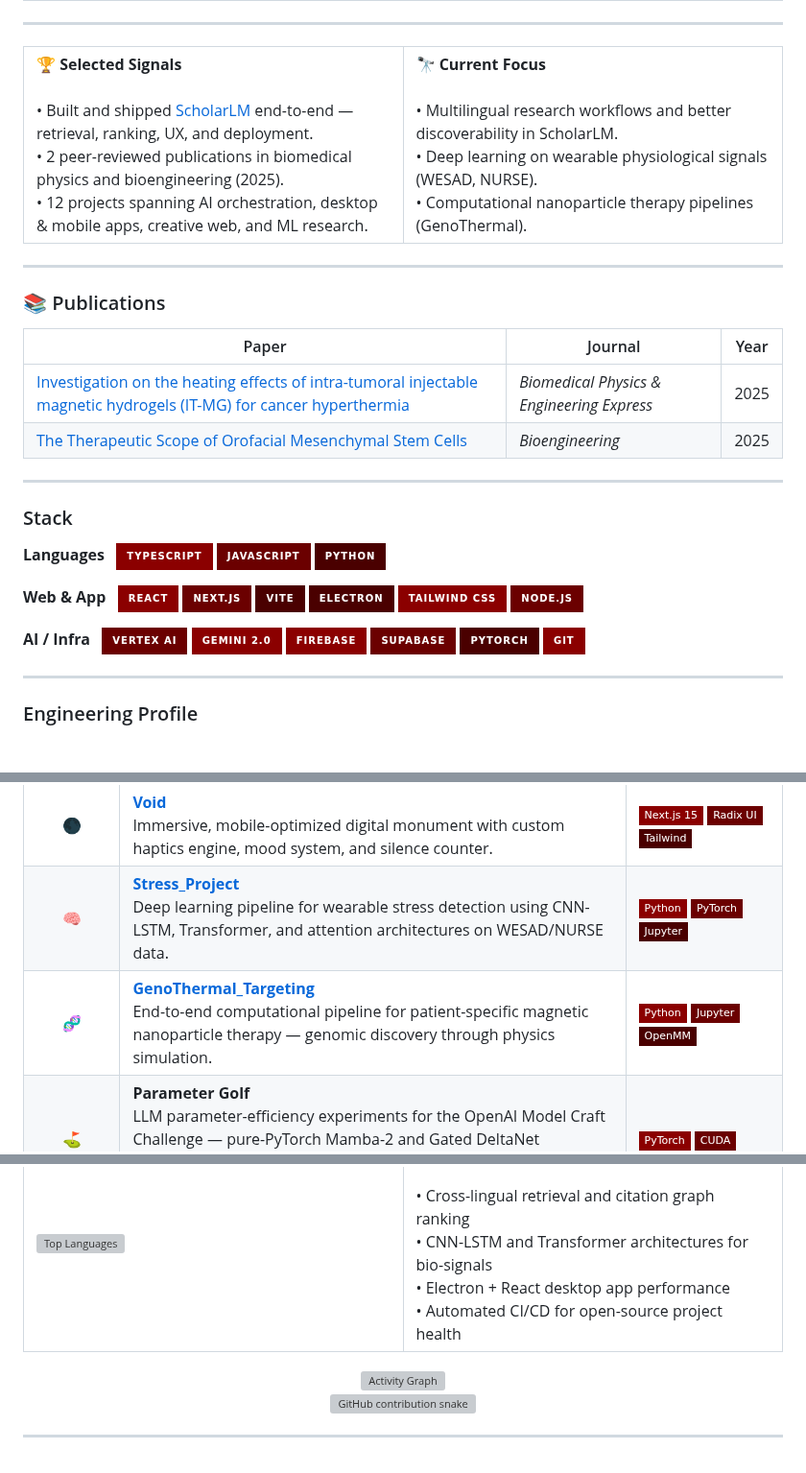
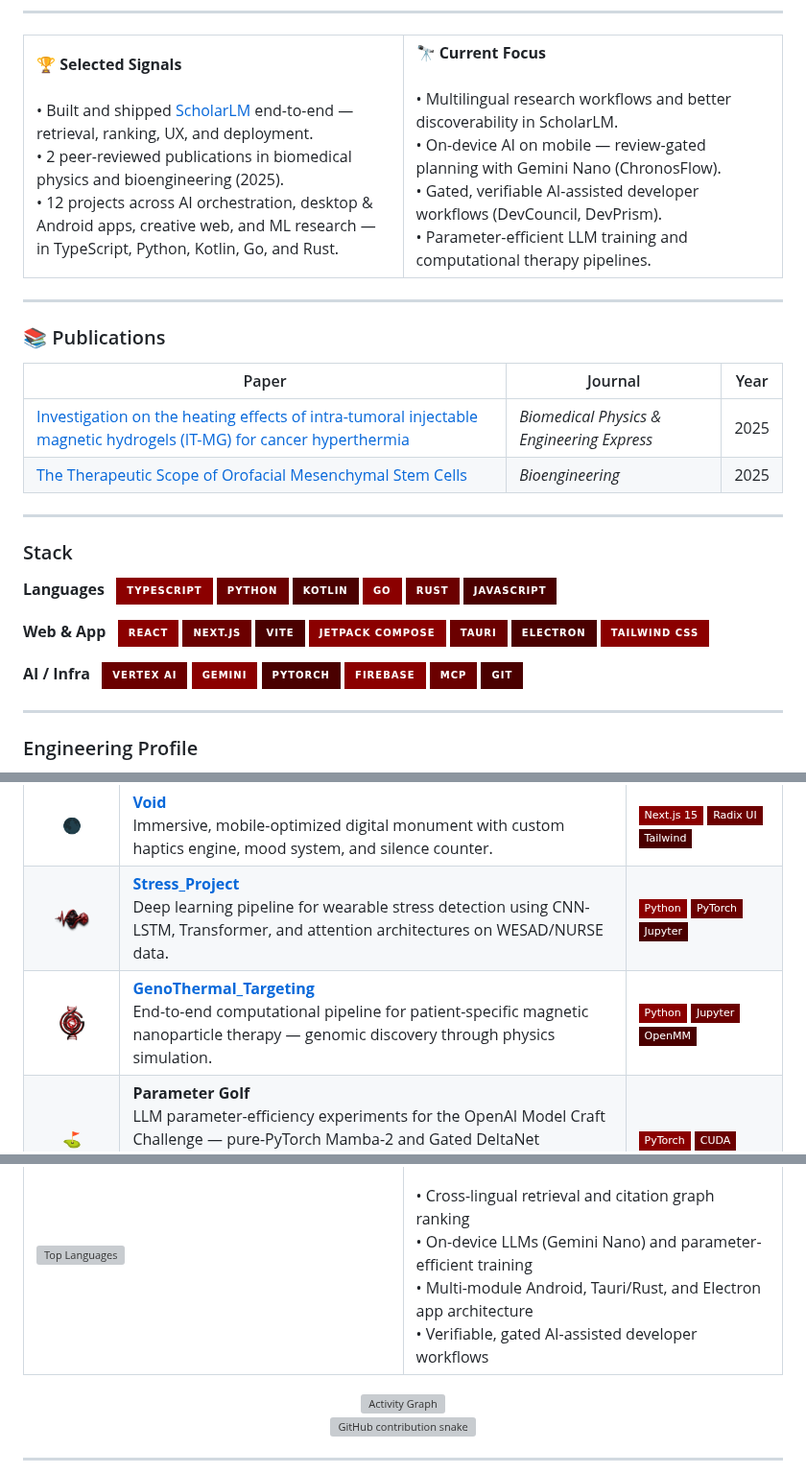
Before and after one commit to bharathvbcr/bharathvbcr, a Markdown page: README.md, 3 parts joined by grey strips. Shown at 96% size. Drawn GitHub-style; pictures changed too: assets/GenoThermal.png (added), assets/Stress_Project.png (added); badges without logos; grey boxes are pictures that could not be loaded.

Commit message:
Use real project logos and refresh profile content
Replace emoji icons with actual logos for WisDev (trident), DevCouncil,
Stress_Project, and GenoThermal_Targeting; swap DevCouncil SVG for the
premium PNG. Update Stack (add Kotlin, Go, Rust, Tauri, Jetpack Compose),
build range, current focus, and signals to reflect the expanded project set.

Co-Authored-By: Claude Fable 5 <noreply@anthropic.com>

```diff
--- a/README.md
+++ b/README.md
@@ -88,13 +88,14 @@
   <strong>🏆 Selected Signals</strong><br /><br />
   • Built and shipped <a href="https://scholarlm-vbcr.web.app/">ScholarLM</a> end-to-end — retrieval, ranking, UX, and deployment.<br />
   • 2 peer-reviewed publications in biomedical physics and bioengineering (2025).<br />
-  • 12 projects spanning AI orchestration, desktop &amp; mobile apps, creative web, and ML research.
+  • 12 projects across AI orchestration, desktop &amp; Android apps, creative web, and ML research — in TypeScript, Python, Kotlin, Go, and Rust.
 </td>
 <td align="left" width="50%">
   <strong>🔭 Current Focus</strong><br /><br />
   • Multilingual research workflows and better discoverability in ScholarLM.<br />
-  • Deep learning on wearable physiological signals (WESAD, NURSE).<br />
-  • Computational nanoparticle therapy pipelines (GenoThermal).
+  • On-device AI on mobile — review-gated planning with Gemini Nano (ChronosFlow).<br />
+  • Gated, verifiable AI-assisted developer workflows (DevCouncil, DevPrism).<br />
+  • Parameter-efficient LLM training and computational therapy pipelines.
 </td>
 </tr>
 </table>
@@ -112,11 +113,11 @@
 
 ### Stack
 
-**Languages** &nbsp; ![TypeScript](https://img.shields.io/badge/TypeScript-8B0000?style=for-the-badge&logo=typescript&logoColor=white) ![JavaScript](https://img.shields.io/badge/JavaScript-6B0000?style=for-the-badge&logo=javascript&logoColor=F7DF1E) ![Python](https://img.shields.io/badge/Python-4a0000?style=for-the-badge&logo=python&logoColor=white)
+**Languages** &nbsp; ![TypeScript](https://img.shields.io/badge/TypeScript-8B0000?style=for-the-badge&logo=typescript&logoColor=white) ![Python](https://img.shields.io/badge/Python-6B0000?style=for-the-badge&logo=python&logoColor=white) ![Kotlin](https://img.shields.io/badge/Kotlin-4a0000?style=for-the-badge&logo=kotlin&logoColor=white) ![Go](https://img.shields.io/badge/Go-8B0000?style=for-the-badge&logo=go&logoColor=white) ![Rust](https://img.shields.io/badge/Rust-6B0000?style=for-the-badge&logo=rust&logoColor=white) ![JavaScript](https://img.shields.io/badge/JavaScript-4a0000?style=for-the-badge&logo=javascript&logoColor=F7DF1E)
 
-**Web & App** &nbsp; ![React](https://img.shields.io/badge/React-8B0000?style=for-the-badge&logo=react&logoColor=61DAFB) ![Next.js](https://img.shields.io/badge/Next.js-6B0000?style=for-the-badge&logo=next.js&logoColor=white) ![Vite](https://img.shields.io/badge/Vite-4a0000?style=for-the-badge&logo=vite&logoColor=646CFF) ![Electron](https://img.shields.io/badge/Electron-4a0000?style=for-the-badge&logo=electron&logoColor=white) ![Tailwind CSS](https://img.shields.io/badge/Tailwind_CSS-8B0000?style=for-the-badge&logo=tailwind-css&logoColor=06B6D4) ![Node.js](https://img.shields.io/badge/Node.js-6B0000?style=for-the-badge&logo=node.js&logoColor=339933)
+**Web & App** &nbsp; ![React](https://img.shields.io/badge/React-8B0000?style=for-the-badge&logo=react&logoColor=61DAFB) ![Next.js](https://img.shields.io/badge/Next.js-6B0000?style=for-the-badge&logo=next.js&logoColor=white) ![Vite](https://img.shields.io/badge/Vite-4a0000?style=for-the-badge&logo=vite&logoColor=646CFF) ![Jetpack Compose](https://img.shields.io/badge/Jetpack_Compose-8B0000?style=for-the-badge&logo=jetpackcompose&logoColor=white) ![Tauri](https://img.shields.io/badge/Tauri-6B0000?style=for-the-badge&logo=tauri&logoColor=white) ![Electron](https://img.shields.io/badge/Electron-4a0000?style=for-the-badge&logo=electron&logoColor=white) ![Tailwind CSS](https://img.shields.io/badge/Tailwind_CSS-8B0000?style=for-the-badge&logo=tailwind-css&logoColor=06B6D4)
 
-**AI / Infra** &nbsp; ![Vertex AI](https://img.shields.io/badge/Vertex_AI-6B0000?style=for-the-badge&logo=google-cloud&logoColor=white) ![Gemini](https://img.shields.io/badge/Gemini_2.0-8B0000?style=for-the-badge&logo=google&logoColor=white) ![Firebase](https://img.shields.io/badge/Firebase-8B0000?style=for-the-badge&logo=firebase&logoColor=FFCA28) ![Supabase](https://img.shields.io/badge/Supabase-6B0000?style=for-the-badge&logo=supabase&logoColor=3ECF8E) ![PyTorch](https://img.shields.io/badge/PyTorch-4a0000?style=for-the-badge&logo=pytorch&logoColor=EE4C2C) ![Git](https://img.shields.io/badge/Git-8B0000?style=for-the-badge&logo=git&logoColor=white)
+**AI / Infra** &nbsp; ![Vertex AI](https://img.shields.io/badge/Vertex_AI-6B0000?style=for-the-badge&logo=google-cloud&logoColor=white) ![Gemini](https://img.shields.io/badge/Gemini-8B0000?style=for-the-badge&logo=google&logoColor=white) ![PyTorch](https://img.shields.io/badge/PyTorch-4a0000?style=for-the-badge&logo=pytorch&logoColor=EE4C2C) ![Firebase](https://img.shields.io/badge/Firebase-8B0000?style=for-the-badge&logo=firebase&logoColor=FFCA28) ![MCP](https://img.shields.io/badge/MCP-6B0000?style=for-the-badge&logoColor=white) ![Git](https://img.shields.io/badge/Git-4a0000?style=for-the-badge&logo=git&logoColor=white)
 
 ---
 
@@ -254,7 +255,7 @@ AI-powered academic assistant with hybrid retrieval, ranking layers, PRISMA work
 </tr>
 <tr>
 <td align="center" width="72">
-  🧠
+  <img src="assets/Stress_Project.png" alt="Stress_Project" width="48"/>
 </td>
 <td>
   <b><a href="https://github.com/bharathvbcr/Stress_Project">Stress_Project</a></b><br />
@@ -266,7 +267,7 @@ AI-powered academic assistant with hybrid retrieval, ranking layers, PRISMA work
 </tr>
 <tr>
 <td align="center" width="72">
-  🧬
+  <img src="assets/GenoThermal.png" alt="GenoThermal_Targeting" width="48"/>
 </td>
 <td>
   <b><a href="https://github.com/bharathvbcr/GenoThermal_Targeting">GenoThermal_Targeting</a></b><br />
@@ -319,9 +320,9 @@ AI-powered academic assistant with hybrid retrieval, ranking layers, PRISMA work
       <td width="50%" align="left" valign="top">
         <strong>🔬 Current Technical Focus</strong><br /><br />
         • Cross-lingual retrieval and citation graph ranking<br />
-        • CNN-LSTM and Transformer architectures for bio-signals<br />
-        • Electron + React desktop app performance<br />
-        • Automated CI/CD for open-source project health
+        • On-device LLMs (Gemini Nano) and parameter-efficient training<br />
+        • Multi-module Android, Tauri/Rust, and Electron app architecture<br />
+        • Verifiable, gated AI-assisted developer workflows
       </td>
     </tr>
   </table>
```
Also changed, not shown: other parts of README.md (+3 -3 lines), 3 other files.
